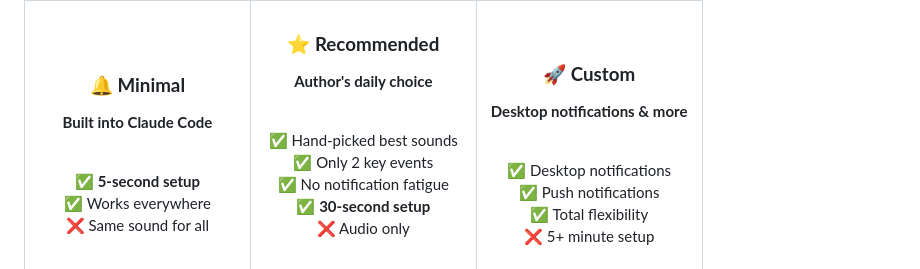
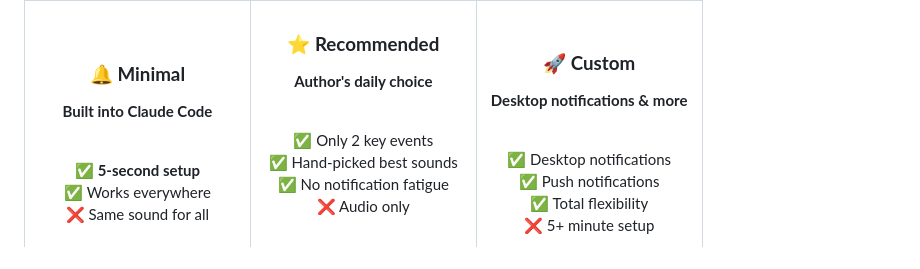
Before and after one commit to dongzhenye/claude-code-notifications, a Markdown page: README.md, the part around the change. Drawn GitHub-style.

```diff
--- a/README.md
+++ b/README.md
@@ -33,10 +33,9 @@
 
 <br>
 
+✅ Only 2 key events
 ✅ Hand-picked best sounds
-✅ Only 2 key events
 ✅ No notification fatigue
-✅ **30-second setup**
 ❌ Audio only
 
 <br>
```
Also changed, not shown: CLAUDE.md (+16 -11 lines).
